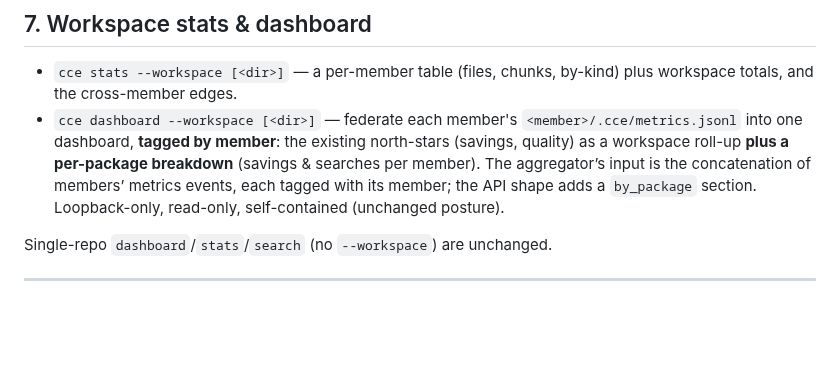
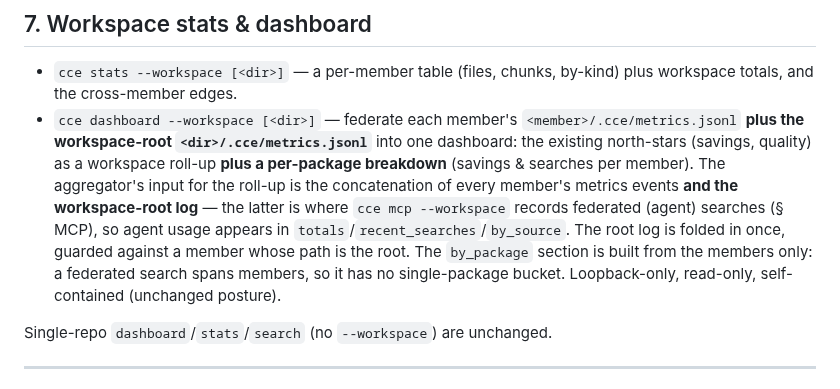
Before and after one commit to Davidslv/cce-rust, a Markdown page: SPEC-V2.2.md, the part around the change. GitHub-like rendering; blank space fills up the shorter version.

```diff
--- a/SPEC-V2.2.md
+++ b/SPEC-V2.2.md
@@ -176,12 +176,16 @@ score}`, `score` as a 6-decimal string; plus a top-level `query_id`.
 - `cce stats --workspace [<dir>]` — a per-member table (files, chunks, by-kind)
   plus workspace totals, and the cross-member edges.
 - `cce dashboard --workspace [<dir>]` — federate each member's
-  `<member>/.cce/metrics.jsonl` into one dashboard, **tagged by member**: the
-  existing north-stars (savings, quality) as a workspace roll-up **plus a
-  per-package breakdown** (savings & searches per member). The aggregator’s
-  input is the concatenation of members’ metrics events, each tagged with its
-  member; the API shape adds a `by_package` section. Loopback-only, read-only,
-  self-contained (unchanged posture).
+  `<member>/.cce/metrics.jsonl` **plus the workspace-root `<dir>/.cce/metrics.jsonl`**
+  into one dashboard: the existing north-stars (savings, quality) as a workspace
+  roll-up **plus a per-package breakdown** (savings & searches per member). The
+  aggregator's input for the roll-up is the concatenation of every member's metrics
+  events **and the workspace-root log** — the latter is where `cce mcp --workspace`
+  records federated (agent) searches (§ MCP), so agent usage appears in
+  `totals`/`recent_searches`/`by_source`. The root log is folded in once, guarded
+  against a member whose path is the root. The `by_package` section is built from the
+  members only: a federated search spans members, so it has no single-package bucket.
+  Loopback-only, read-only, self-contained (unchanged posture).
 
 Single-repo `dashboard`/`stats`/`search` (no `--workspace`) are unchanged.
 
```
Also changed, not shown: docs/dashboard.md (+5 -1 lines), docs/workspace.md (+8 -4 lines).
